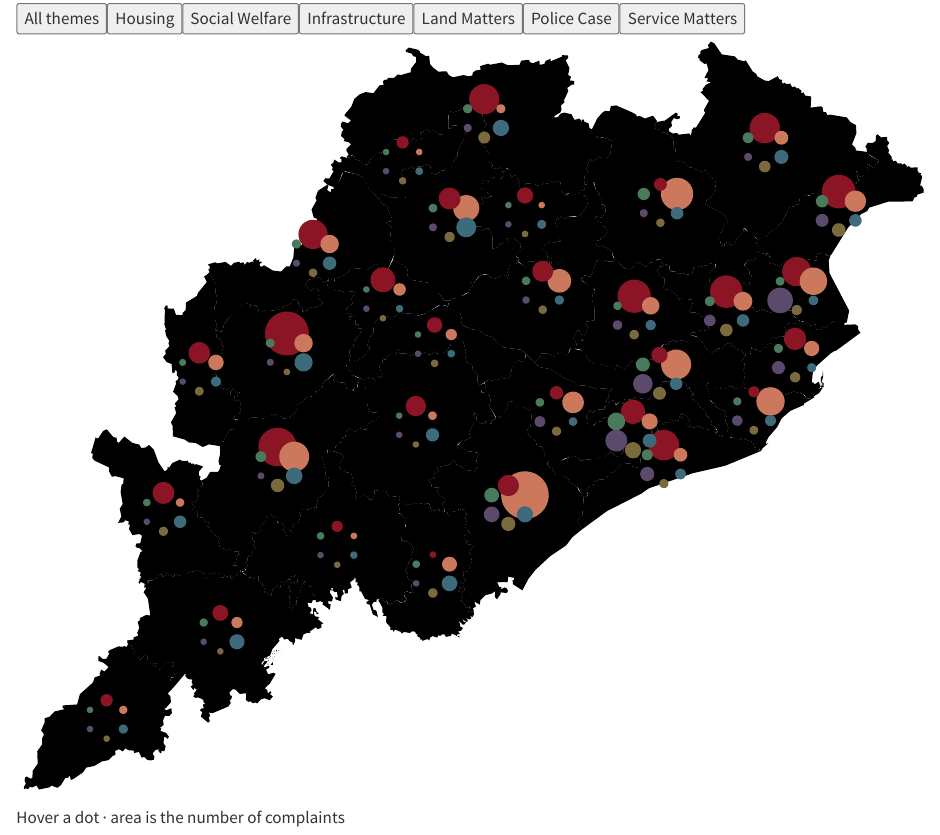
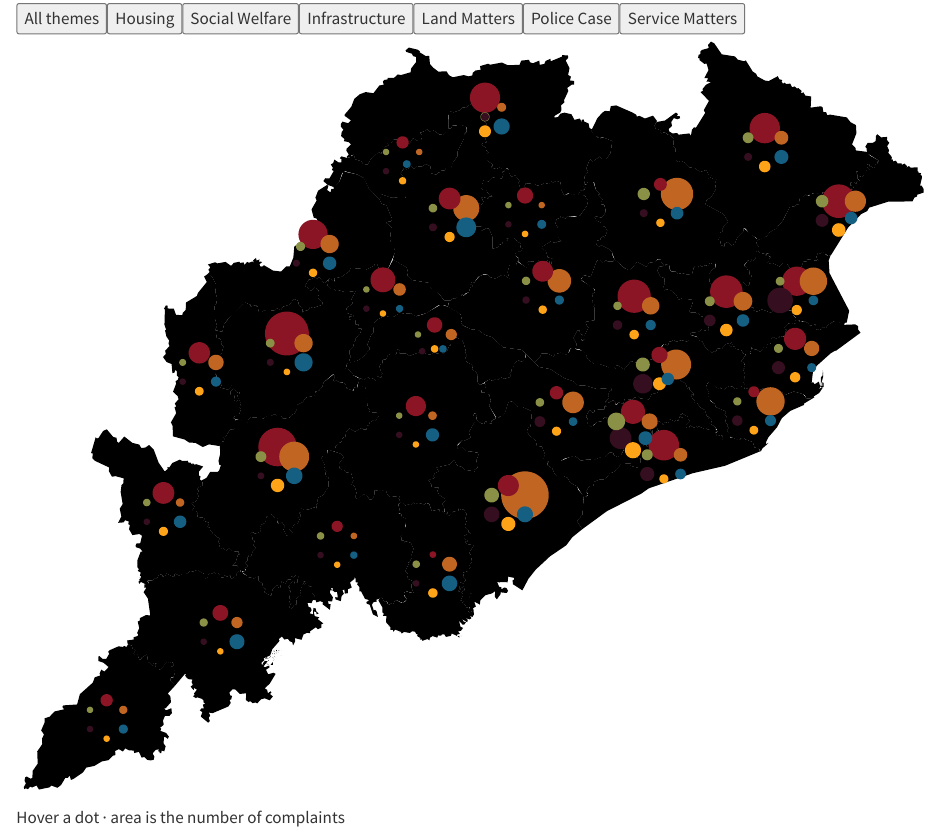
Before and after one commit to Data-Policy-and-Innovation-Centre/janasunani, a Quarto document (docs/presentations/2026-08-17-value-add/assets/_hotspot-map.qmd): the page in a window 1100 px wide, from its top. Rendered offline with R 4.5, knitr and Pandoc in place of Quarto, with nearby package versions.

Commit message:
fix(deck): keep hotspot dots within district boundaries
Constrain each thematic marker to the corresponding simplified district polygon so neither the interactive map nor its static fallback attributes complaint volume to a neighbouring district. Source the chart palette from the governed DPIC branding module and use the project environment for deterministic regeneration.

```diff
--- a/scripts/build_deck_map.py
+++ b/scripts/build_deck_map.py
@@ -15,15 +15,16 @@ A DOT MAP, NOT A CHOROPLETH. Shading a whole district by volume answers "which
 district is big", because a populous district files more of everything. Dots
 carry two channels instead of one: colour is the theme and area is the count, so
 water and housing are separable at a glance and a district's mix is visible
-rather than averaged away. Each district gets one dot per theme, arranged on a
-small ring around its centroid.
+rather than averaged away. Each district gets one dot per theme, arranged near
+its centroid with every dot centre constrained to the district polygon.
 
-Dots are at DISTRICT centroids, which is the honest limit of the geometry we
-hold. Block would be better -- `block` is populated on 82.7% of filings across
-461 district-block pairs -- but there is no block boundary file in the repo and
-no coordinate on any table, so block dots need a public boundary download plus a
-crosswalk over 427 spellings. Until that exists a dot means "somewhere in this
-district", and the readout says the district name for exactly that reason.
+Dots are placed near DISTRICT centroids, which is the honest limit of the
+geometry we hold. Block would be better -- `block` is populated on 82.7% of
+filings across 461 district-block pairs -- but there is no block boundary file
+in the repo and no coordinate on any table, so block dots need a public boundary
+download plus a crosswalk over 427 spellings. Until that exists a dot means
+"somewhere in this district", and the readout says the district name for exactly
+that reason.
 Do not fake it by scattering dots inside the district outline: that invents a
 precision the data does not have.
 
@@ -43,20 +44,21 @@ import json
 import math
 from pathlib import Path
 
+from dpic.branding.colors import BLUE, DPIC_MAROON, GREEN, ORANGE, VIOLET, YELLOW
+
 DECK = Path("docs/presentations/2026-08-17-value-add")
 WIDTH = 1000.0
 PAD = 8.0
 
-# One colour per theme. Chosen to stay distinguishable side by side and to sit
-# in the deck's palette rather than fighting it; maroon is reserved for the
+# One centrally governed chart colour per theme. Maroon is reserved for the
 # largest single theme so the map still reads as part of this deck.
 THEME_COLOURS = {
-    "Housing": "#8B1524",
-    "Social Welfare": "#CC785C",
-    "Infrastructure": "#3E6B7C",
-    "Land Matters": "#7A6A3E",
-    "Police Case": "#5B4A6B",
-    "Service Matters": "#4A7A5C",
+    "Housing": DPIC_MAROON,
+    "Social Welfare": ORANGE,
+    "Infrastructure": BLUE,
+    "Land Matters": YELLOW,
+    "Police Case": VIOLET,
+    "Service Matters": GREEN,
 }
 # Largest dot radius in SVG units, for the biggest district-theme count in the
 # data. Everything else scales by sqrt so AREA is proportional to the count --
@@ -96,12 +98,99 @@ def _centroid(rings: list[list[list[float]]]) -> tuple[float, float]:
             # Degenerate ring (zero area) would divide by zero; fall back to the
             # mean vertex, which is fine because such a ring is a speck anyway.
             if abs(a) < 1e-12:
-                best = (sum(p[0] for p in ring) / len(ring), sum(p[1] for p in ring) / len(ring))
+                best = (
+                    sum(p[0] for p in ring) / len(ring),
+                    sum(p[1] for p in ring) / len(ring),
+                )
             else:
                 best = (cx / (6 * a), cy / (6 * a))
             best_area = abs(a)
     assert best is not None
     return best
+
+
+def _polygons(geometry: dict) -> list[list[list[list[float]]]]:
+    """Return polygons as ``[outer, hole, ...]`` ring groups."""
+    kind, coords = geometry["type"], geometry["coordinates"]
+    if kind == "Polygon":
+        return [coords]
+    if kind == "MultiPolygon":
+        return coords
+    raise ValueError(f"unsupported geometry {kind!r}")
+
+
+def _point_in_ring(point: tuple[float, float], ring: list[tuple[float, float]]) -> bool:
+    """Ray-casting containment for one projected ring."""
+    x, y = point
+    inside = False
+    for (x0, y0), (x1, y1) in zip(ring, ring[1:] + ring[:1]):
+        crosses = (y0 > y) != (y1 > y)
+        if crosses and x < (x1 - x0) * (y - y0) / (y1 - y0) + x0:
+            inside = not inside
+    return inside
+
+
+def _inside(
+    point: tuple[float, float], polygons: list[list[list[tuple[float, float]]]]
+) -> bool:
+    """Whether a projected point is inside any exterior and outside its holes."""
+    return any(
+        _point_in_ring(point, polygon[0])
+        and not any(_point_in_ring(point, hole) for hole in polygon[1:])
+        for polygon in polygons
+    )
+
+
+def _interior_anchor(
+    centre: tuple[float, float],
+    polygons: list[list[list[tuple[float, float]]]],
+) -> tuple[float, float]:
+    """Return the centroid when valid, else the nearest coarse interior point.
+
+    Area centroids can fall outside concave polygons. A small deterministic
+    grid is sufficient here because the committed district outlines are broad
+    and already simplified; it avoids adding a geometry dependency to the deck.
+    """
+    if _inside(centre, polygons):
+        return centre
+
+    candidates: list[tuple[float, float]] = []
+    for polygon in polygons:
+        outer = polygon[0]
+        xs = [point[0] for point in outer]
+        ys = [point[1] for point in outer]
+        for resolution in (16, 32, 64):
+            for ix in range(resolution):
+                x = min(xs) + (ix + 0.5) * (max(xs) - min(xs)) / resolution
+                for iy in range(resolution):
+                    y = min(ys) + (iy + 0.5) * (max(ys) - min(ys)) / resolution
+                    if _inside((x, y), [polygon]):
+                        candidates.append((x, y))
+            if candidates:
+                break
+    if not candidates:
+        raise ValueError("could not find an interior district anchor")
+    cx, cy = centre
+    return min(
+        candidates, key=lambda point: (point[0] - cx) ** 2 + (point[1] - cy) ** 2
+    )
+
+
+def _constrained_ring_point(
+    centre: tuple[float, float],
+    angle: float,
+    polygons: list[list[list[tuple[float, float]]]],
+) -> tuple[float, float]:
+    """Place a theme near the centroid without crossing district boundaries."""
+    cx, cy = centre
+    for fraction in (1.0, 0.75, 0.5, 0.25, 0.0):
+        point = (
+            cx + fraction * RING * math.cos(angle),
+            cy + fraction * RING * math.sin(angle),
+        )
+        if _inside(point, polygons):
+            return point
+    raise ValueError("district centroid is outside its projected polygon")
 
 
 def build(deck: Path) -> Path:
@@ -121,29 +210,42 @@ def build(deck: Path) -> Path:
         return (PAD + (lon - lon0) * kx * scale, height - PAD - (lat - lat0) * scale)
 
     paths, dots = [], []
-    peak = max(
-        (districts.get(f["properties"]["d"], {}).get(t, 0) for f in geo["features"] for t in themes),
-        default=1,
-    ) or 1
+    peak = (
+        max(
+            (
+                districts.get(f["properties"]["d"], {}).get(t, 0)
+                for f in geo["features"]
+                for t in themes
+            ),
+            default=1,
+        )
+        or 1
+    )
 
     for feature in sorted(geo["features"], key=lambda f: f["properties"]["d"]):
         name = feature["properties"]["d"]
         rings = _rings(feature["geometry"])
         d = []
         for ring in rings:
-            pts = [f"{x:.1f},{y:.1f}" for x, y in (project(lon, lat) for lon, lat in ring)]
+            pts = [
+                f"{x:.1f},{y:.1f}" for x, y in (project(lon, lat) for lon, lat in ring)
+            ]
             d.append("M" + "L".join(pts) + "Z")
         paths.append(f'<path class="hs-d" data-d="{name}" d="{"".join(d)}"></path>')
 
-        cx, cy = project(*_centroid(rings))
+        centroid = project(*_centroid(rings))
+        projected_polygons = [
+            [[project(lon, lat) for lon, lat in ring] for ring in polygon]
+            for polygon in _polygons(feature["geometry"])
+        ]
+        cx, cy = _interior_anchor(centroid, projected_polygons)
         entry = districts.get(name, {})
         for i, theme in enumerate(themes):
             n = entry.get(theme, 0)
             if not n:
                 continue
             angle = 2 * math.pi * i / len(themes) - math.pi / 2
-            x = cx + RING * math.cos(angle)
-            y = cy + RING * math.sin(angle)
+            x, y = _constrained_ring_point((cx, cy), angle, projected_polygons)
             r = max(R_MIN, R_MAX * math.sqrt(n / peak))
             dots.append(
                 f'<circle class="hs-dot" data-t="{theme}" data-d="{name}" data-n="{n}" '
@@ -163,10 +266,10 @@ def build(deck: Path) -> Path:
   Outlines and dot positions are projected at build time, so this needs no
   projection library, no deck.gl and no network at presentation time.
 
-  Colour is the theme, dot AREA is the count. Dots sit at district centroids,
-  which is what the geometry in the repo supports -- see the script header on
-  why they are not at block level and must not be scattered to look as if they
-  are.
+  Colour is the theme, dot AREA is the count. Dots cluster near district
+  centroids and their centres stay inside their source district -- see the
+  script header on why they are not at block level and must not be scattered
+  to look as if they are.
 -->
 <div class="hotspot fb-host" id="hotspot">
   <div class="fb"><img src="assets/fallback/hotspot.png" alt="Odisha districts with one dot per theme, sized by complaint volume"></div>
```
Also changed, not shown: docs/presentations/2026-08-17-value-add/assets/_hotspot-map.qmd (+6 -6 lines), docs/presentations/2026-08-17-value-add/assets/README.md, scripts/build_deck_map.py (3 more changed lines), 2 other files.
